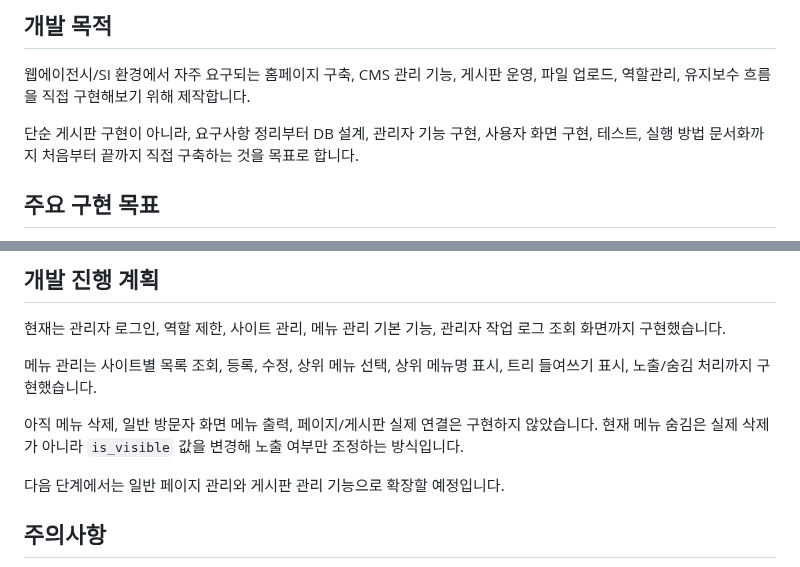
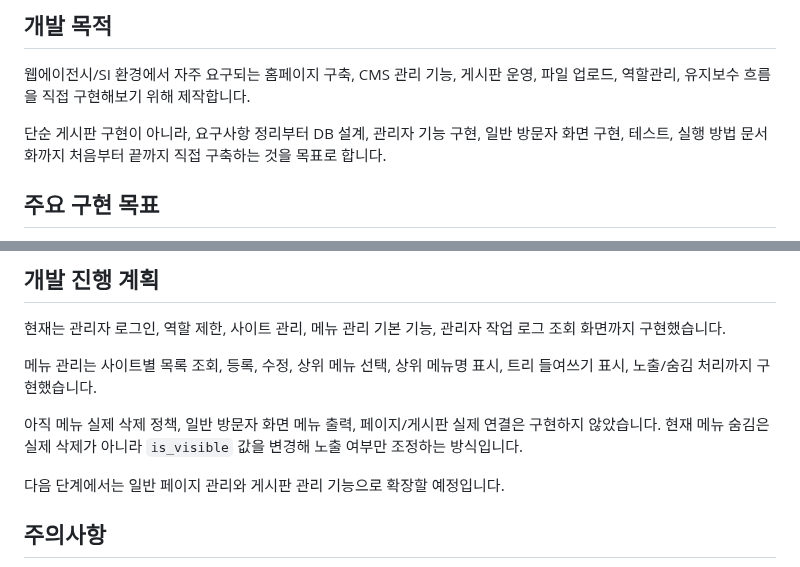
Before and after one commit to kimsixsue/university-cms-php, a Markdown page: README.md, 2 parts joined by grey strips. Rendered like a GitHub page.

Commit message:
Clarify visitor and deletion wording

```diff
--- a/README.md
+++ b/README.md
@@ -8,7 +8,7 @@ PHP·MySQL 기반 대학 부속홈페이지 통합관리 CMS 프로젝트입니
 
 웹에이전시/SI 환경에서 자주 요구되는 홈페이지 구축, CMS 관리 기능, 게시판 운영, 파일 업로드, 역할관리, 유지보수 흐름을 직접 구현해보기 위해 제작합니다.
 
-단순 게시판 구현이 아니라, 요구사항 정리부터 DB 설계, 관리자 기능 구현, 사용자 화면 구현, 테스트, 실행 방법 문서화까지 처음부터 끝까지 직접 구축하는 것을 목표로 합니다.
+단순 게시판 구현이 아니라, 요구사항 정리부터 DB 설계, 관리자 기능 구현, 일반 방문자 화면 구현, 테스트, 실행 방법 문서화까지 처음부터 끝까지 직접 구축하는 것을 목표로 합니다.
 
 ## 주요 구현 목표
 
@@ -129,7 +129,7 @@ http://localhost:8081
 
 메뉴 관리는 사이트별 목록 조회, 등록, 수정, 상위 메뉴 선택, 상위 메뉴명 표시, 트리 들여쓰기 표시, 노출/숨김 처리까지 구현했습니다.
 
-아직 메뉴 삭제, 일반 방문자 화면 메뉴 출력, 페이지/게시판 실제 연결은 구현하지 않았습니다. 현재 메뉴 숨김은 실제 삭제가 아니라 `is_visible` 값을 변경해 노출 여부만 조정하는 방식입니다.
+아직 메뉴 실제 삭제 정책, 일반 방문자 화면 메뉴 출력, 페이지/게시판 실제 연결은 구현하지 않았습니다. 현재 메뉴 숨김은 실제 삭제가 아니라 `is_visible` 값을 변경해 노출 여부만 조정하는 방식입니다.
 
 다음 단계에서는 일반 페이지 관리와 게시판 관리 기능으로 확장할 예정입니다.
 
```
